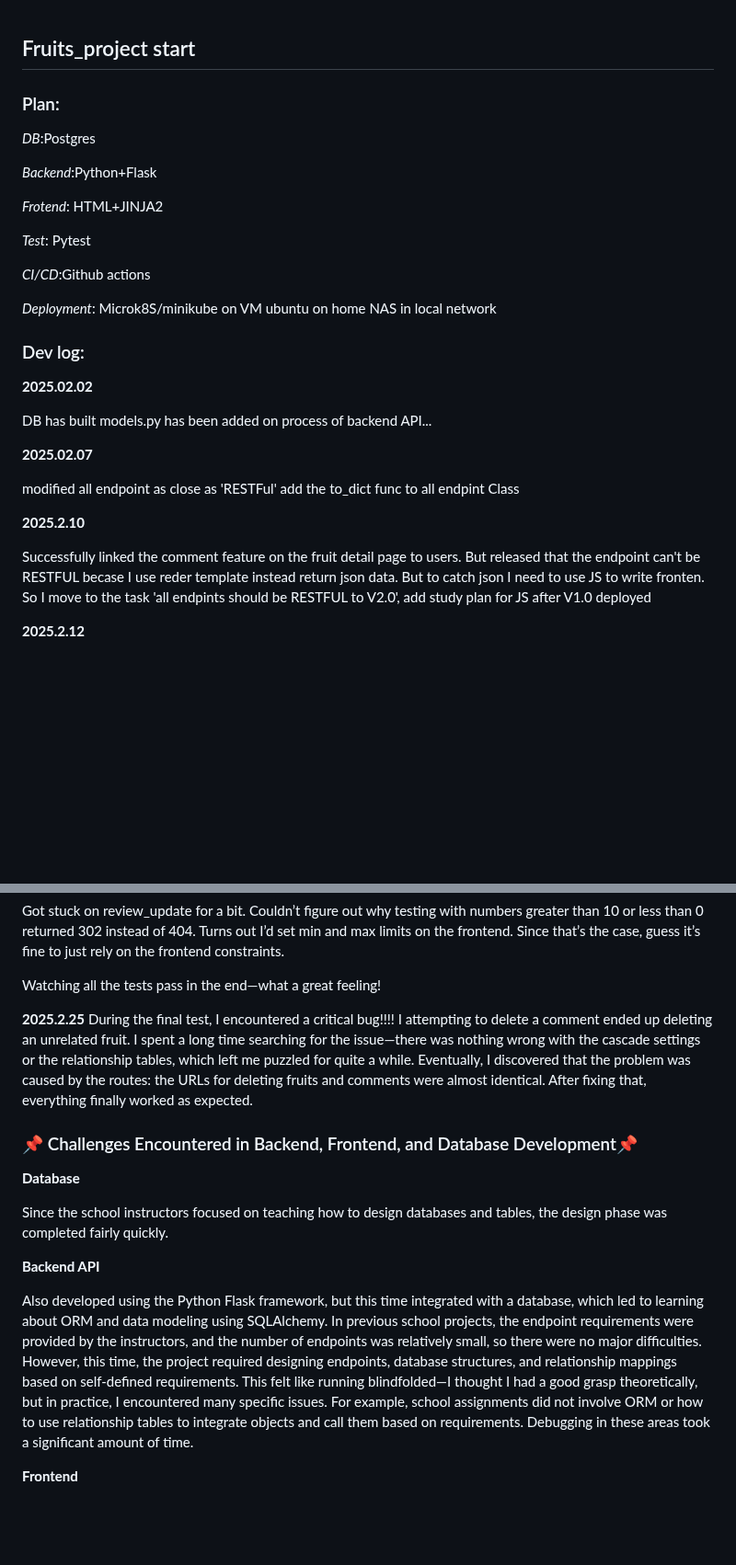
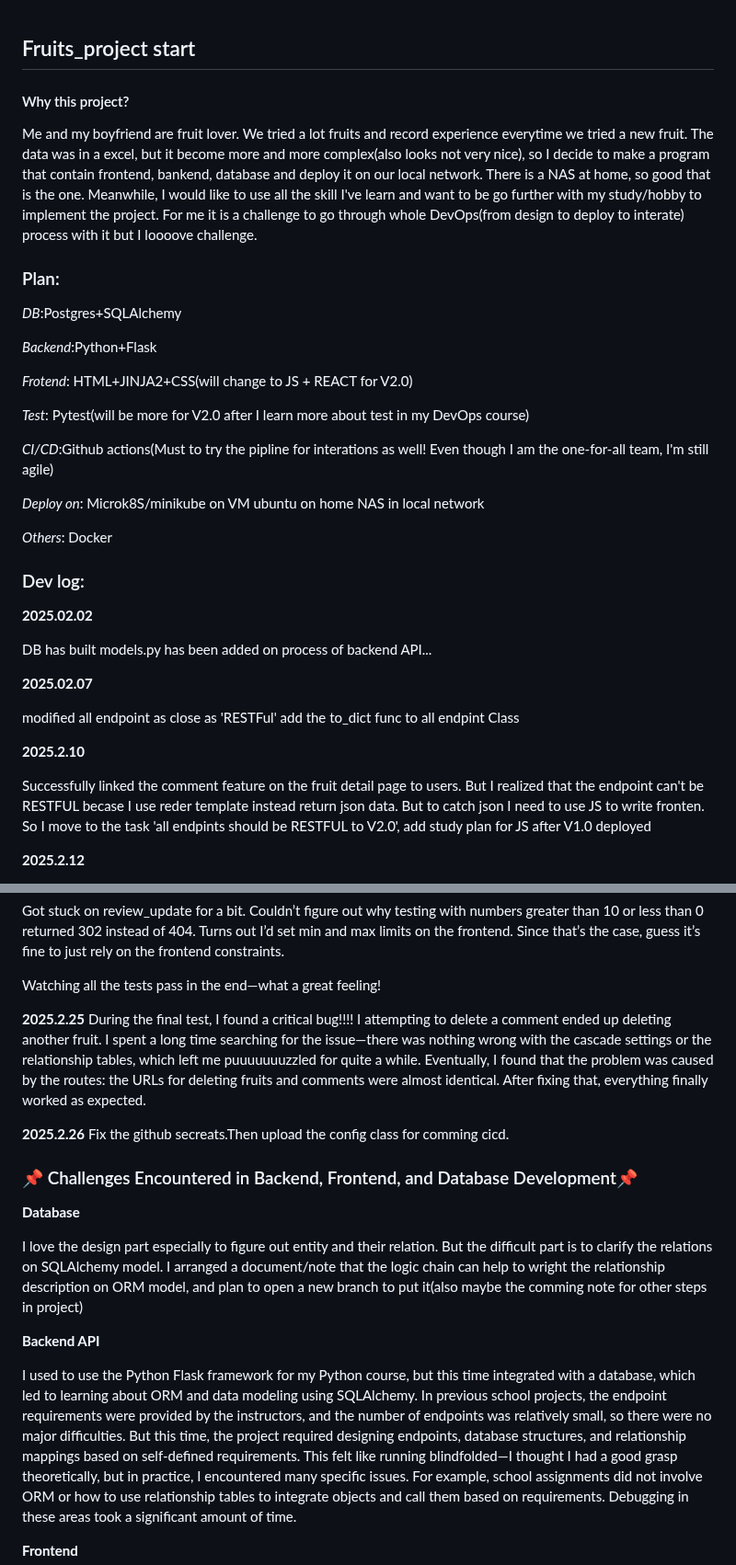
Before and after one commit to yayamayajd/fruits_project, a Markdown page: README.md, 2 parts joined by grey strips. Shown at 92% size. Rendered like a GitHub page; blank space fills up the shorter version.

Commit message:
update the dev log

```diff
--- a/README.md
+++ b/README.md
@@ -1,19 +1,29 @@
 ## Fruits_project start
+
+
+
+#### Why this project?
+
+Me and my boyfriend are fruit lover. We tried a lot fruits and record experience everytime we tried a new fruit. The data was in a excel, but it become more and more complex(also looks not very nice), so I decide to make a program that contain frontend, bankend, database and deploy it on our local network. There is a NAS at home, so good that is the one. Meanwhile, I would like to use all the skill I've learn and want to be go further with my study/hobby to implement the project. For me it is a challenge to go through whole DevOps(from design to deploy to interate) process with it but I loooove challenge.
+
+
 
 ### Plan:
 
 
-*DB*:Postgres
+*DB*:Postgres+SQLAlchemy
 
 *Backend*:Python+Flask
 
-*Frotend*: HTML+JINJA2
+*Frotend*: HTML+JINJA2+CSS(will change to JS + REACT for V2.0)
 
-*Test*: Pytest
+*Test*: Pytest(will be more for V2.0 after I learn more about test in my DevOps course)
 
-*CI/CD*:Github actions
+*CI/CD*:Github actions(Must to try the pipline for interations as well! Even though I am the one-for-all team, I'm still agile)
 
-*Deployment*: Microk8S/minikube on VM ubuntu on home NAS in local network
+*Deploy on*: Microk8S/minikube on VM ubuntu on home NAS in local network
+
+*Others*: Docker
 
 
 
@@ -35,7 +45,7 @@ add the to_dict func to all endpint Class
 **2025.2.10**
 
 Successfully linked the comment feature on the fruit detail page to users.
-But released that the endpoint can't be RESTFUL becase I use reder template instead return json data. But to catch json I need to use JS to write fronten.
+But I realized that the endpoint can't be RESTFUL becase I use reder template instead return json data. But to catch json I need to use JS to write fronten.
 So I move to the task 'all endpints should be RESTFUL to V2.0', add study plan for JS after V1.0 deployed
 
 **2025.2.12**
@@ -112,7 +122,11 @@ Watching all the tests pass in the end—what a great feeling!
 
 
 **2025.2.25**
-During the final test, I encountered a critical bug!!!! I attempting to delete a comment ended up deleting an unrelated fruit. I spent a long time searching for the issue—there was nothing wrong with the cascade settings or the relationship tables, which left me puzzled for quite a while. Eventually, I discovered that the problem was caused by the routes: the URLs for deleting fruits and comments were almost identical. After fixing that, everything finally worked as expected.
+During the final test, I found a critical bug!!!! I attempting to delete a comment ended up deleting another fruit. I spent a long time searching for the issue—there was nothing wrong with the cascade settings or the relationship tables, which left me puuuuuuuzzled for quite a while. Eventually, I found that the problem was caused by the routes: the URLs for deleting fruits and comments were almost identical. After fixing that, everything finally worked as expected.
+
+**2025.2.26**
+Fix the github secreats.Then upload the config class for comming cicd.
+
 
 
 
@@ -123,15 +137,15 @@ During the final test, I encountered a critical bug!!!! I attempting to delete a
 
 **Database**
 
-Since the school instructors focused on teaching how to design databases and tables, the design phase was completed fairly quickly.
+I love the design part especially to figure out entity and their relation. But the difficult part is to clarify the relations on SQLAlchemy model. I arranged a document/note that the logic chain can help to wright the relationship description on ORM model, and plan to open a new branch to put it(also maybe the comming note for other steps in project)
 
 
 
 **Backend API**
 
-Also developed using the Python Flask framework, but this time integrated with a database, which led to learning about ORM and data modeling using SQLAlchemy.
+I used to use the Python Flask framework for my Python course, but this time integrated with a database, which led to learning about ORM and data modeling using SQLAlchemy.
 In previous school projects, the endpoint requirements were provided by the instructors, and the number of endpoints was relatively small, so there were no major difficulties.
-However, this time, the project required designing endpoints, database structures, and relationship mappings based on self-defined requirements.
+But this time, the project required designing endpoints, database structures, and relationship mappings based on self-defined requirements.
 This felt like running blindfolded—I thought I had a good grasp theoretically, but in practice, I encountered many specific issues.
 For example, school assignments did not involve ORM or how to use relationship tables to integrate objects and call them based on requirements. Debugging in these areas took a significant amount of time.
 
```
Also changed, not shown: other parts of README.md (+1 -1 lines).
